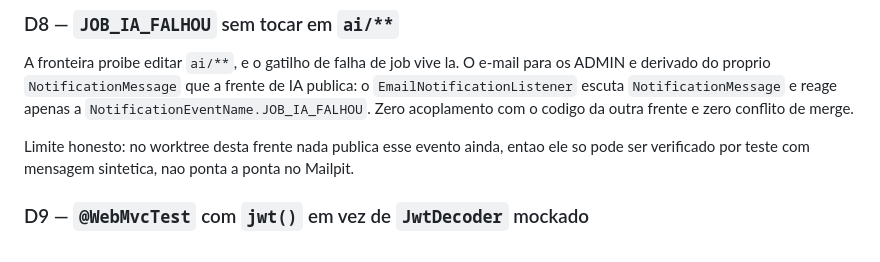
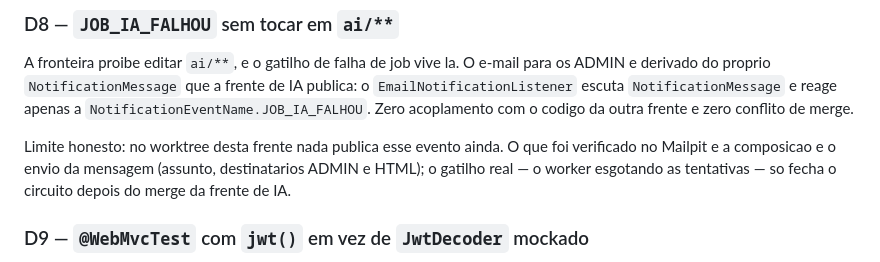
Before and after one commit to mvaldecy/teste-fadex, a Markdown page: docs/backend/2026-08-15-notificacoes-email-design.md, the part around the change. Drawn GitHub-style.

Commit message:
docs(backend): ajusta o limite verificado do e-mail de falha de job

```diff
--- a/docs/backend/2026-08-15-notificacoes-email-design.md
+++ b/docs/backend/2026-08-15-notificacoes-email-design.md
@@ -125,8 +125,9 @@ derivado do proprio `NotificationMessage` que a frente de IA publica: o
 `NotificationEventName.JOB_IA_FALHOU`. Zero acoplamento com o codigo da outra frente e zero
 conflito de merge.
 
-Limite honesto: no worktree desta frente nada publica esse evento ainda, entao ele so pode ser
-verificado por teste com mensagem sintetica, nao ponta a ponta no Mailpit.
+Limite honesto: no worktree desta frente nada publica esse evento ainda. O que foi verificado no
+Mailpit e a composicao e o envio da mensagem (assunto, destinatarios ADMIN e HTML); o gatilho real
+— o worker esgotando as tentativas — so fecha o circuito depois do merge da frente de IA.
 
 ### D9 — `@WebMvcTest` com `jwt()` em vez de `JwtDecoder` mockado
 
```
